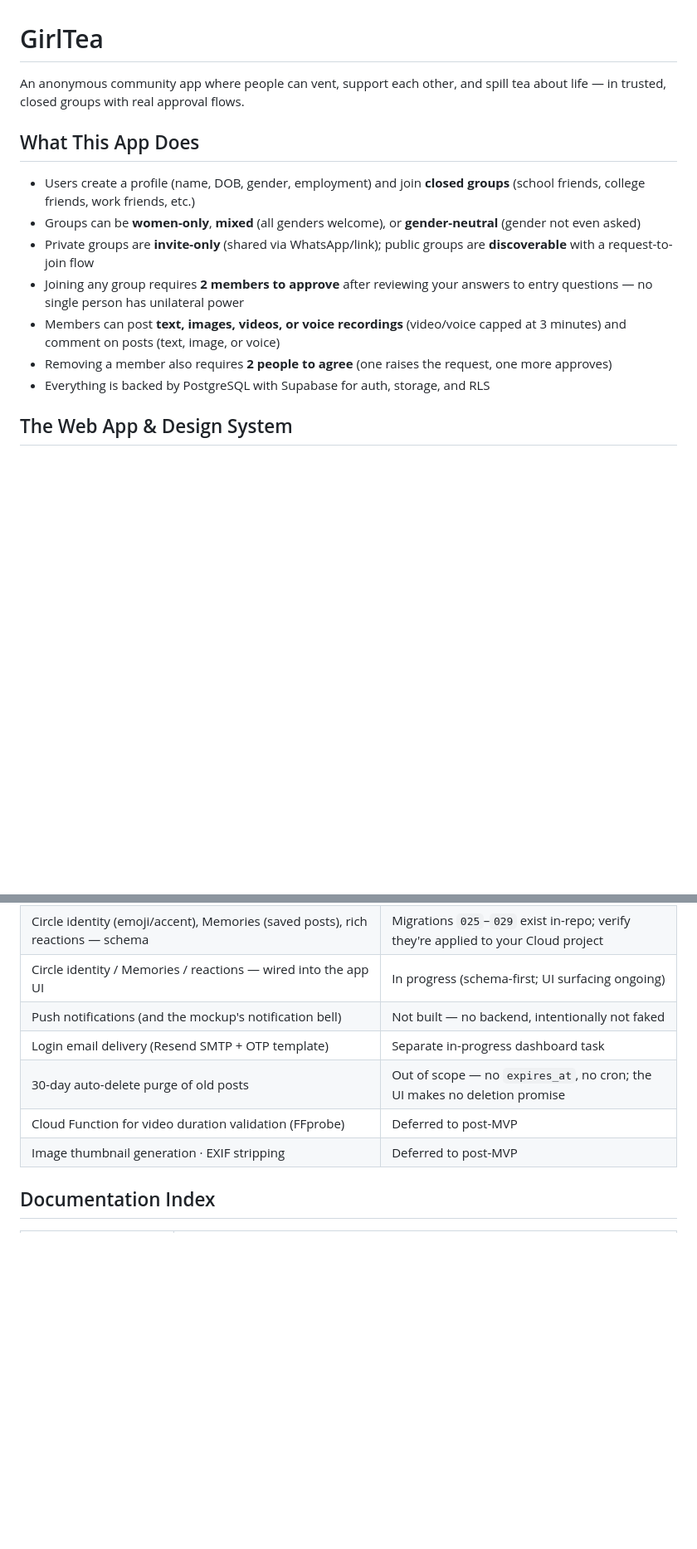
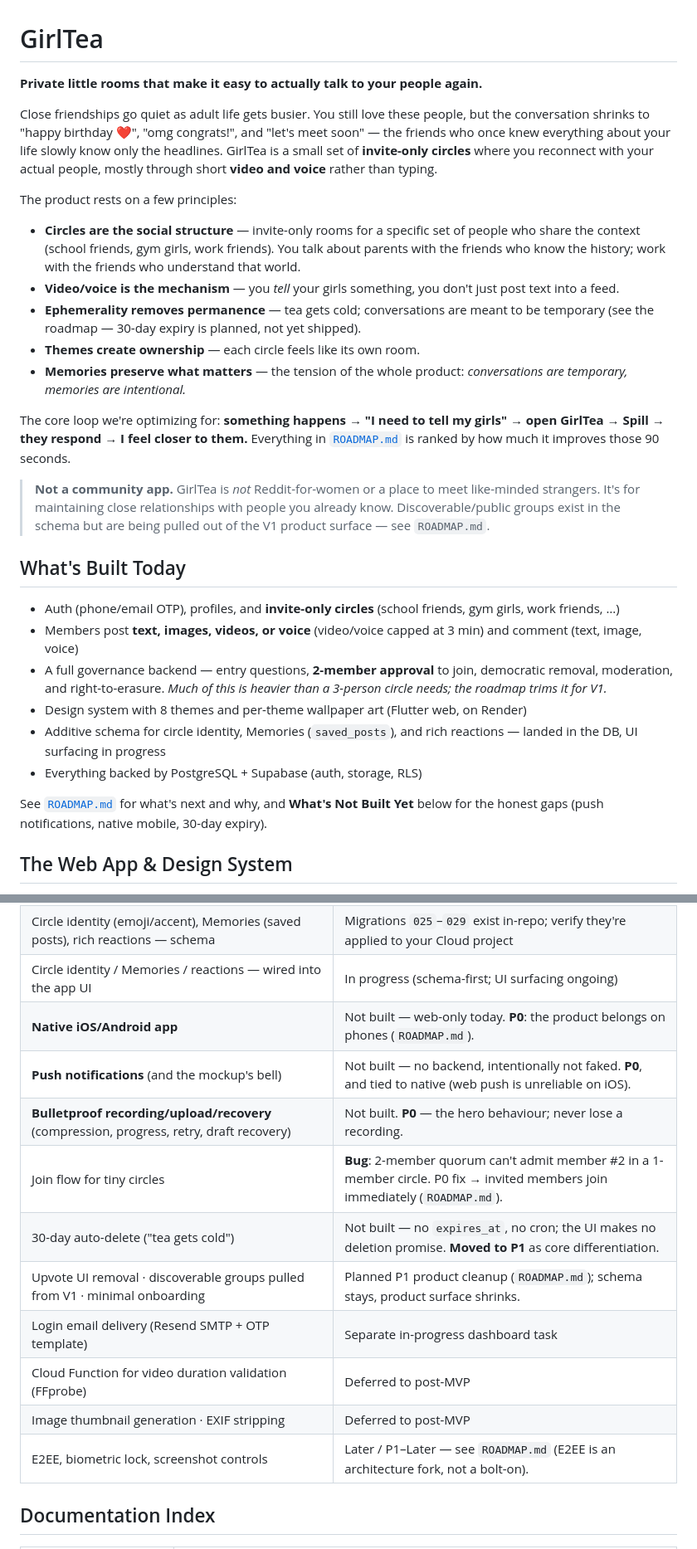
Before and after one commit to niharika06oct/girltea, a Markdown page: README.md, 2 parts joined by grey strips. Shown at 83% size. GitHub-like rendering; blank space fills up the shorter version.

Commit message:
Reframe positioning to 'private rooms for your people'; add ROADMAP

```diff
--- a/README.md
+++ b/README.md
@@ -1,23 +1,53 @@
 # GirlTea
 
-An anonymous community app where people can vent, support each other, and spill tea
-about life — in trusted, closed groups with real approval flows.
+**Private little rooms that make it easy to actually talk to your people again.**
 
-## What This App Does
+Close friendships go quiet as adult life gets busier. You still love these people,
+but the conversation shrinks to "happy birthday ❤️", "omg congrats!", and "let's
+meet soon" — the friends who once knew everything about your life slowly know only
+the headlines. GirlTea is a small set of **invite-only circles** where you
+reconnect with your actual people, mostly through short **video and voice** rather
+than typing.
 
-- Users create a profile (name, DOB, gender, employment) and join **closed groups**
-  (school friends, college friends, work friends, etc.)
-- Groups can be **women-only**, **mixed** (all genders welcome), or **gender-neutral**
-  (gender not even asked)
-- Private groups are **invite-only** (shared via WhatsApp/link); public groups are
-  **discoverable** with a request-to-join flow
-- Joining any group requires **2 members to approve** after reviewing your answers to
-  entry questions — no single person has unilateral power
-- Members can post **text, images, videos, or voice recordings** (video/voice capped
-  at 3 minutes) and comment on posts (text, image, or voice)
-- Removing a member also requires **2 people to agree** (one raises the request, one
-  more approves)
-- Everything is backed by PostgreSQL with Supabase for auth, storage, and RLS
+The product rests on a few principles:
+
+- **Circles are the social structure** — invite-only rooms for a specific set of
+  people who share the context (school friends, gym girls, work friends). You talk
+  about parents with the friends who know the history; work with the friends who
+  understand that world.
+- **Video/voice is the mechanism** — you *tell* your girls something, you don't
+  just post text into a feed.
+- **Ephemerality removes permanence** — tea gets cold; conversations are meant to
+  be temporary (see the roadmap — 30-day expiry is planned, not yet shipped).
+- **Themes create ownership** — each circle feels like its own room.
+- **Memories preserve what matters** — the tension of the whole product:
+  *conversations are temporary, memories are intentional.*
+
+The core loop we're optimizing for: **something happens → "I need to tell my
+girls" → open GirlTea → Spill → they respond → I feel closer to them.** Everything
+in [`ROADMAP.md`](ROADMAP.md) is ranked by how much it improves those 90 seconds.
+
+> **Not a community app.** GirlTea is *not* Reddit-for-women or a place to meet
+> like-minded strangers. It's for maintaining close relationships with people you
+> already know. Discoverable/public groups exist in the schema but are being pulled
+> out of the V1 product surface — see `ROADMAP.md`.
+
+## What's Built Today
+
+- Auth (phone/email OTP), profiles, and **invite-only circles** (school friends,
+  gym girls, work friends, …)
+- Members post **text, images, videos, or voice** (video/voice capped at 3 min) and
+  comment (text, image, voice)
+- A full governance backend — entry questions, **2-member approval** to join,
+  democratic removal, moderation, and right-to-erasure. *Much of this is heavier
+  than a 3-person circle needs; the roadmap trims it for V1.*
+- Design system with 8 themes and per-theme wallpaper art (Flutter web, on Render)
+- Additive schema for circle identity, Memories (`saved_posts`), and rich reactions
+  — landed in the DB, UI surfacing in progress
+- Everything backed by PostgreSQL + Supabase (auth, storage, RLS)
+
+See [`ROADMAP.md`](ROADMAP.md) for what's next and why, and **What's Not Built
+Yet** below for the honest gaps (push notifications, native mobile, 30-day expiry).
 
 ## The Web App & Design System
 
@@ -370,11 +403,16 @@ Production deploys automatically: pushing to `main` triggers a Render build from
 | Design system + 8 themes + per-theme wallpaper art | Built |
 | Circle identity (emoji/accent), Memories (saved posts), rich reactions — schema | Migrations `025`–`029` exist in-repo; verify they're applied to your Cloud project |
 | Circle identity / Memories / reactions — wired into the app UI | In progress (schema-first; UI surfacing ongoing) |
-| Push notifications (and the mockup's notification bell) | Not built — no backend, intentionally not faked |
+| **Native iOS/Android app** | Not built — web-only today. **P0**: the product belongs on phones (`ROADMAP.md`). |
+| **Push notifications** (and the mockup's bell) | Not built — no backend, intentionally not faked. **P0**, and tied to native (web push is unreliable on iOS). |
+| **Bulletproof recording/upload/recovery** (compression, progress, retry, draft recovery) | Not built. **P0** — the hero behaviour; never lose a recording. |
+| Join flow for tiny circles | **Bug**: 2-member quorum can't admit member #2 in a 1-member circle. P0 fix → invited members join immediately (`ROADMAP.md`). |
+| 30-day auto-delete ("tea gets cold") | Not built — no `expires_at`, no cron; the UI makes no deletion promise. **Moved to P1** as core differentiation. |
+| Upvote UI removal · discoverable groups pulled from V1 · minimal onboarding | Planned P1 product cleanup (`ROADMAP.md`); schema stays, product surface shrinks. |
 | Login email delivery (Resend SMTP + OTP template) | Separate in-progress dashboard task |
-| 30-day auto-delete purge of old posts | Out of scope — no `expires_at`, no cron; the UI makes no deletion promise |
 | Cloud Function for video duration validation (FFprobe) | Deferred to post-MVP |
 | Image thumbnail generation · EXIF stripping | Deferred to post-MVP |
+| E2EE, biometric lock, screenshot controls | Later / P1–Later — see `ROADMAP.md` (E2EE is an architecture fork, not a bolt-on). |
 
 ## Documentation Index
 
```
Also changed, not shown: other parts of README.md (+3 -0 lines), ROADMAP.md (added, +149 -0 lines).
